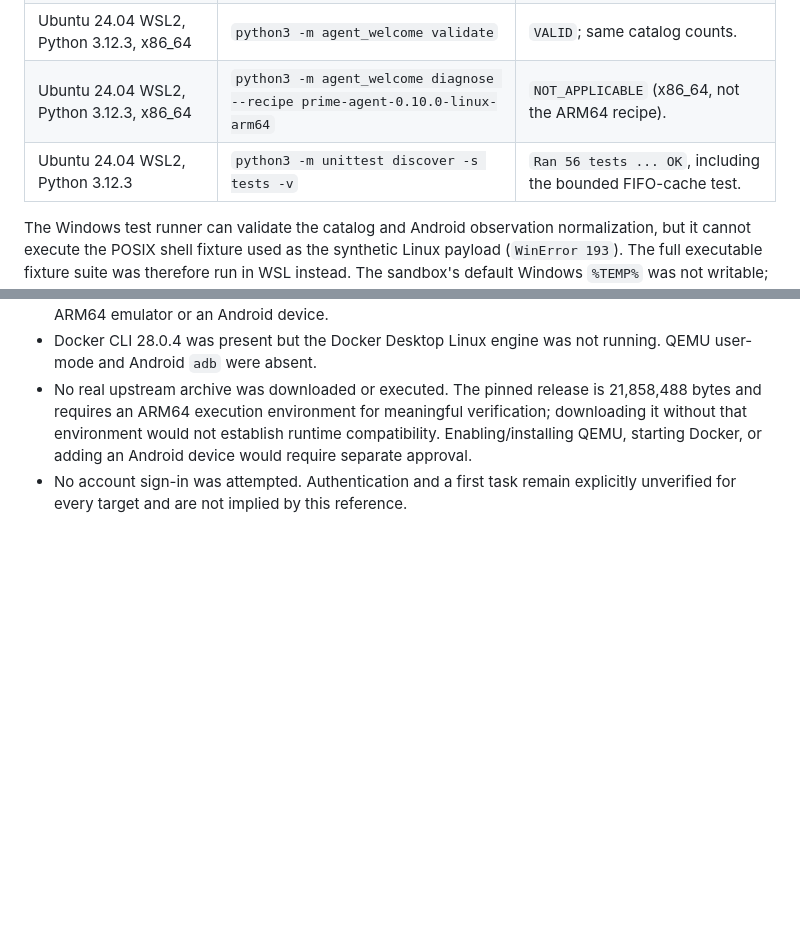
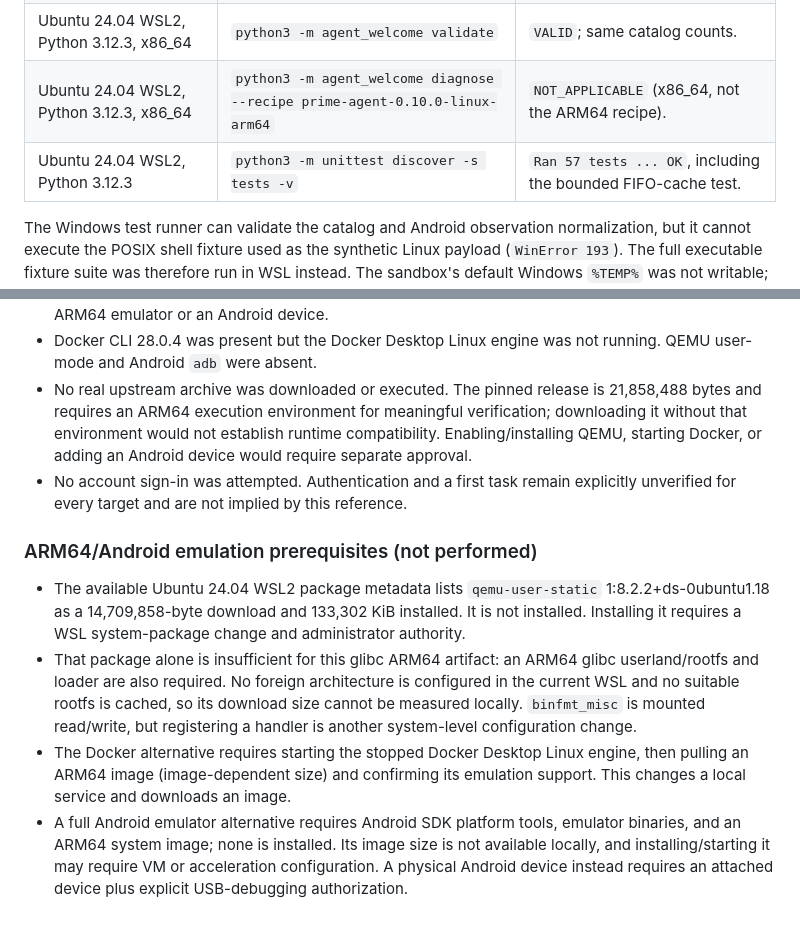
Before and after one commit to jimmylegendary/agent-welcome, a Markdown page: docs/review-followup-verification.md, 2 parts joined by grey strips. Rendered like a GitHub page; blank space fills up the shorter version.

Commit message:
docs: record emulation prerequisites

```diff
--- a/docs/review-followup-verification.md
+++ b/docs/review-followup-verification.md
@@ -27,7 +27,7 @@ agent installation, account, credential, or external service was changed.
 | Windows 11, Python 3.13.5 | `python -m agent_welcome diagnose --recipe prime-agent-0.10.0-linux-arm64` | `NOT_APPLICABLE` (no ARM64/glibc recipe match). |
 | Ubuntu 24.04 WSL2, Python 3.12.3, x86_64 | `python3 -m agent_welcome validate` | `VALID`; same catalog counts. |
 | Ubuntu 24.04 WSL2, Python 3.12.3, x86_64 | `python3 -m agent_welcome diagnose --recipe prime-agent-0.10.0-linux-arm64` | `NOT_APPLICABLE` (x86_64, not the ARM64 recipe). |
-| Ubuntu 24.04 WSL2, Python 3.12.3 | `python3 -m unittest discover -s tests -v` | `Ran 56 tests ... OK`, including the bounded FIFO-cache test. |
+| Ubuntu 24.04 WSL2, Python 3.12.3 | `python3 -m unittest discover -s tests -v` | `Ran 57 tests ... OK`, including the bounded FIFO-cache test. |
 
 The Windows test runner can validate the catalog and Android observation
 normalization, but it cannot execute the POSIX shell fixture used as the
@@ -72,3 +72,23 @@ task.  A dash is intentionally not a support claim.
   an Android device would require separate approval.
 - No account sign-in was attempted.  Authentication and a first task remain
   explicitly unverified for every target and are not implied by this reference.
+
+### ARM64/Android emulation prerequisites (not performed)
+
+- The available Ubuntu 24.04 WSL2 package metadata lists
+  `qemu-user-static` 1:8.2.2+ds-0ubuntu1.18 as a 14,709,858-byte download and
+  133,302 KiB installed.  It is not installed.  Installing it requires a WSL
+  system-package change and administrator authority.
+- That package alone is insufficient for this glibc ARM64 artifact: an ARM64
+  glibc userland/rootfs and loader are also required.  No foreign architecture
+  is configured in the current WSL and no suitable rootfs is cached, so its
+  download size cannot be measured locally.  `binfmt_misc` is mounted read/write,
+  but registering a handler is another system-level configuration change.
+- The Docker alternative requires starting the stopped Docker Desktop Linux
+  engine, then pulling an ARM64 image (image-dependent size) and confirming its
+  emulation support.  This changes a local service and downloads an image.
+- A full Android emulator alternative requires Android SDK platform tools,
+  emulator binaries, and an ARM64 system image; none is installed.  Its image
+  size is not available locally, and installing/starting it may require VM or
+  acceleration configuration.  A physical Android device instead requires an
+  attached device plus explicit USB-debugging authorization.
```
